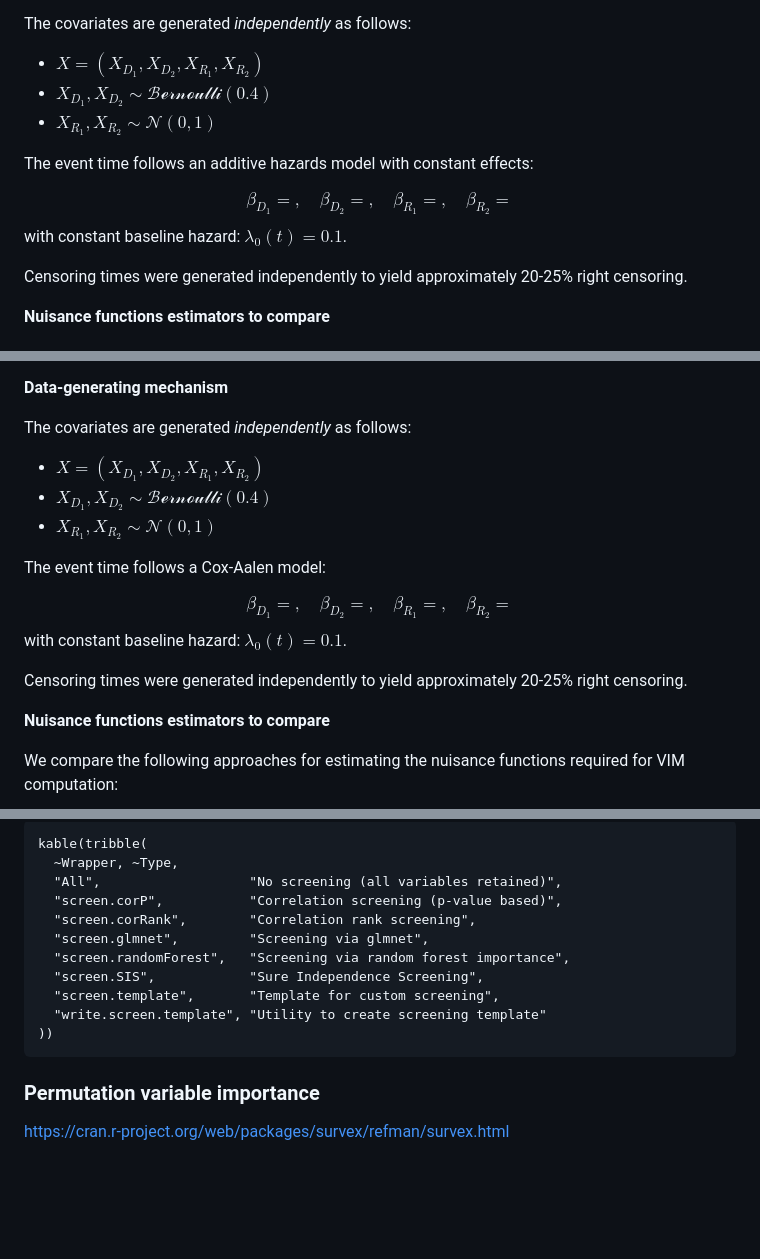
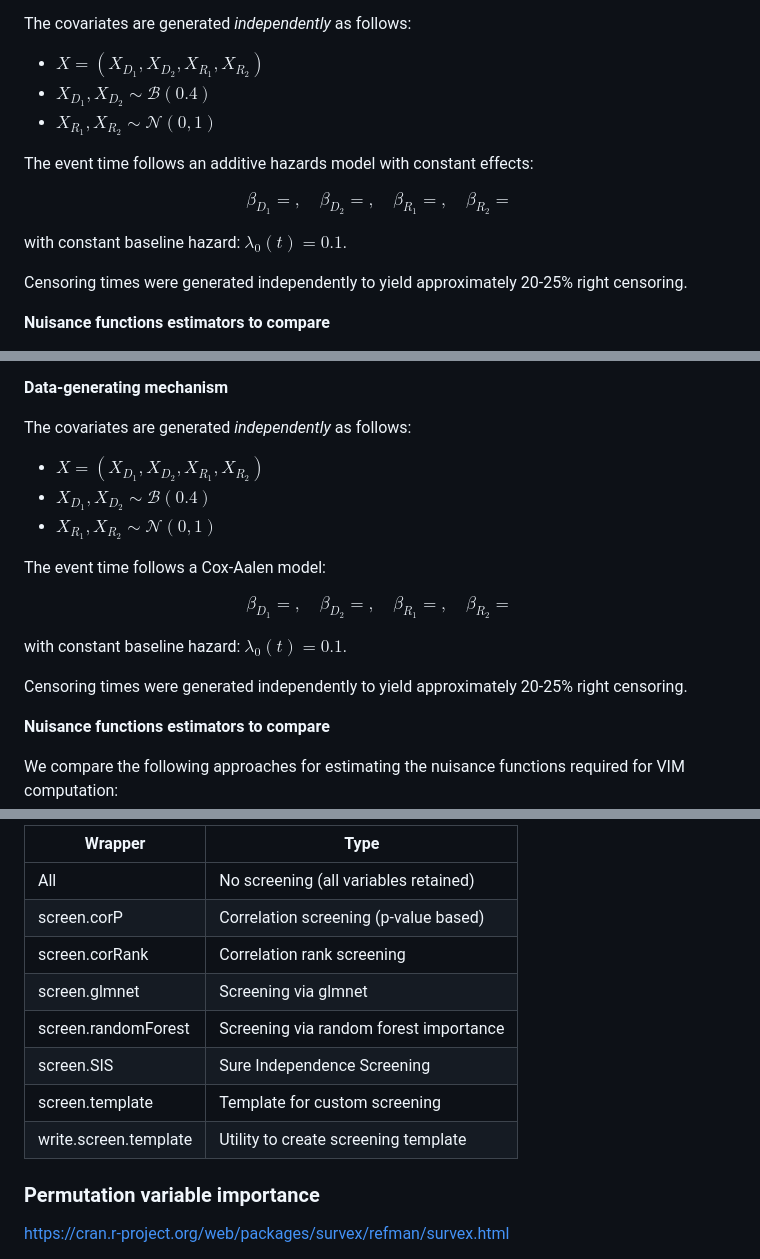
Before and after one commit to scyrille/vim-survival-sims, a Markdown page: README.md, 3 parts joined by grey strips. Rendered like a GitHub page; blank space fills up the shorter version.

````diff
--- a/README.md
+++ b/README.md
@@ -344,7 +331,7 @@ an ***additive hazards model***.
 The covariates are generated *independently* as follows:
 
 * $X = (X_{D_1}, X_{D_2}, X_{R_1}, X_{R_2})$
-* $X_{D_1}, X_{D_2} \sim \mathcal{Bernoulli}(0.4)$
+* $X_{D_1}, X_{D_2} \sim \mathcal{B}(0.4)$
 * $X_{R_1}, X_{R_2} \sim \mathcal{N}(0,1)$
 
 The event time follows an additive hazards model with constant effects:
@@ -352,6 +339,7 @@ The event time follows an additive hazards model with constant effects:
 $$
 \beta_{D_{1}}=, \quad \beta_{D_{2}}=, \quad \beta_{R_{1}}=, \quad \beta_{R_{2}}=
 $$
+
 with constant baseline hazard: $\lambda_0(t)=0.1$.
 
 Censoring times were generated independently to yield approximately 20-25%
@@ -382,7 +370,7 @@ This scenario evaluate the sensitivity of the exclusion VIM when the true hazard
 The covariates are generated *independently* as follows:
 
 * $X = (X_{D_1}, X_{D_2}, X_{R_1}, X_{R_2})$
-* $X_{D_1}, X_{D_2} \sim \mathcal{Bernoulli}(0.4)$
+* $X_{D_1}, X_{D_2} \sim \mathcal{B}(0.4)$
 * $X_{R_1}, X_{R_2} \sim \mathcal{N}(0,1)$
 
 The event time follows a Cox-Aalen model:
@@ -390,11 +378,11 @@ The event time follows a Cox-Aalen model:
 $$
 \beta_{D_{1}}=, \quad \beta_{D_{2}}=, \quad \beta_{R_{1}}=, \quad \beta_{R_{2}}=
 $$
+
 with constant baseline hazard: $\lambda_0(t)=0.1$.
 
 Censoring times were generated independently to yield approximately 20-25%
 right censoring.
-
 
 **Nuisance functions estimators to compare**
 
@@ -592,17 +568,15 @@ kable(tribble(
 
-```{r echo = F}
-kable(tribble(
-  ~Wrapper, ~Type,
-  "All",                   "No screening (all variables retained)",
-  "screen.corP",           "Correlation screening (p-value based)",
-  "screen.corRank",        "Correlation rank screening",
-  "screen.glmnet",         "Screening via glmnet",
-  "screen.randomForest",   "Screening via random forest importance",
-  "screen.SIS",            "Sure Independence Screening",
-  "screen.template",       "Template for custom screening",
-  "write.screen.template", "Utility to create screening template"
-))
-```
+| Wrapper               | Type |
+|-----------------------|------|
+| All                   | No screening (all variables retained) |
+| screen.corP           | Correlation screening (p-value based) |
+| screen.corRank        | Correlation rank screening |
+| screen.glmnet         | Screening via glmnet |
+| screen.randomForest   | Screening via random forest importance |
+| screen.SIS            | Sure Independence Screening |
+| screen.template       | Template for custom screening |
+| write.screen.template | Utility to create screening template |
+
 ### Permutation variable importance
 
 <https://cran.r-project.org/web/packages/survex/refman/survex.html>
````
Also changed, not shown: other parts of README.md (+84 -109 lines).
